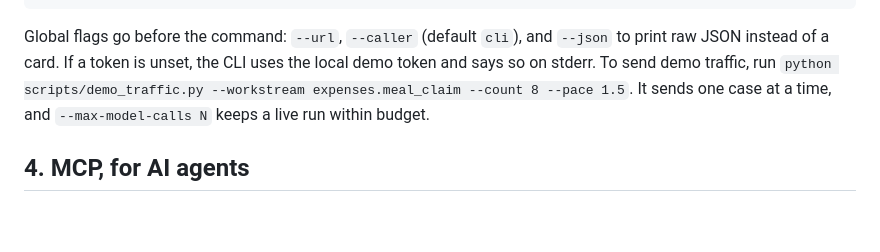
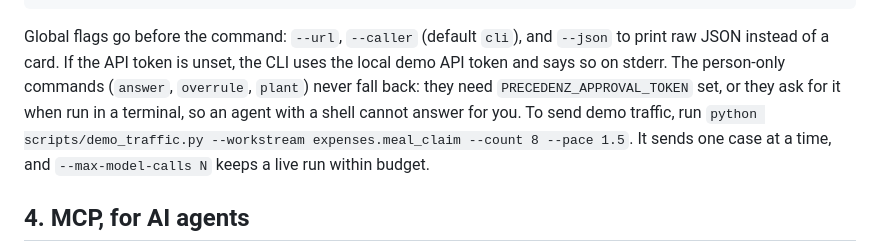
Before and after one commit to iamrohithrnair/mubithack, a Markdown page: docs/integrations.md, the part around the change. Rendered like a GitHub page; blank space fills up the shorter version.

````diff
--- a/docs/integrations.md
+++ b/docs/integrations.md
@@ -117,8 +117,10 @@ precedenz watch                                                   # live, colore
 ```
 
 Global flags go before the command: `--url`, `--caller` (default `cli`), and `--json` to print
-raw JSON instead of a card. If a token is unset, the CLI uses the local demo token and says so on
-stderr. To send demo traffic, run `python scripts/demo_traffic.py --workstream expenses.meal_claim --count 8 --pace 1.5`.
+raw JSON instead of a card. If the API token is unset, the CLI uses the local demo API token and
+says so on stderr. The person-only commands (`answer`, `overrule`, `plant`) never fall back: they
+need `PRECEDENZ_APPROVAL_TOKEN` set, or they ask for it when run in a terminal, so an agent with a
+shell cannot answer for you. To send demo traffic, run `python scripts/demo_traffic.py --workstream expenses.meal_claim --count 8 --pace 1.5`.
 It sends one case at a time, and `--max-model-calls N` keeps a live run within budget.
 
 ## 4. MCP, for AI agents
````
Also changed, not shown: README.md (+1 -1 lines).
